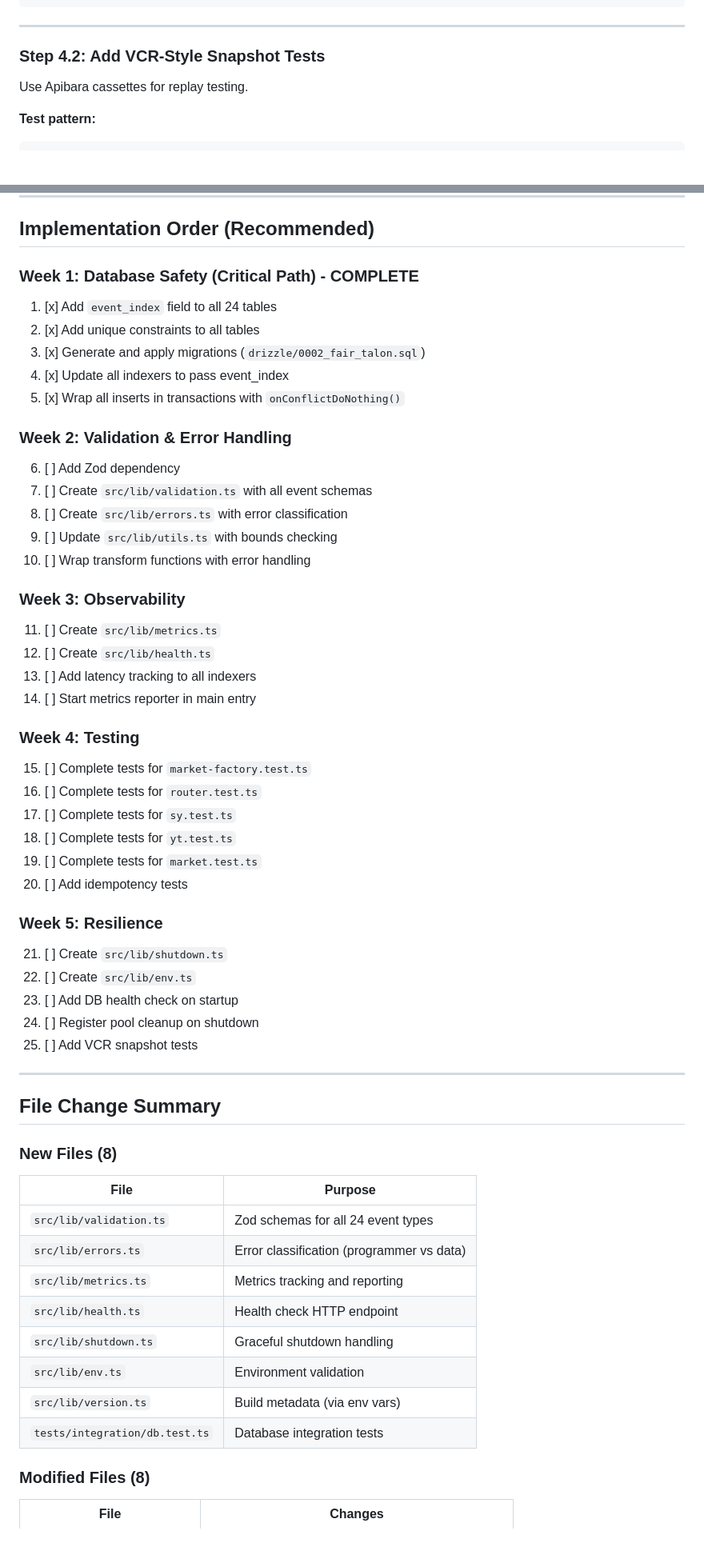
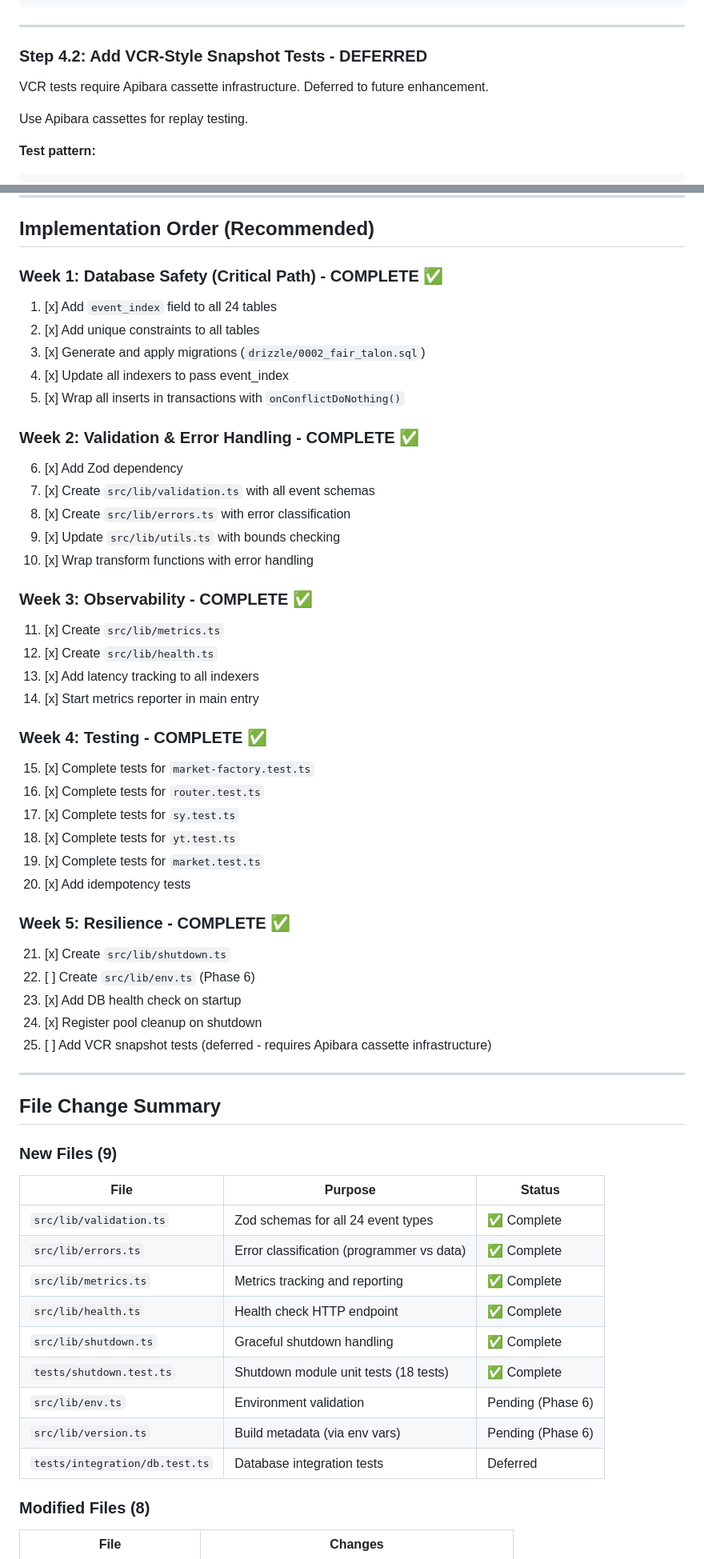
Before and after one commit to ametel01/horizon-starknet, a Markdown page: packages/indexer/IMPROVEMENT_PLAN.md, 2 parts joined by grey strips. Shown at 80% size. Drawn GitHub-style; blank space fills up the shorter version.

Commit message:
Update indexer improvement plan with completed items
Mark completed: graceful shutdown, pool management, health checks
Add next priorities: performance benchmarking, alerting integration

```diff
--- a/packages/indexer/IMPROVEMENT_PLAN.md
+++ b/packages/indexer/IMPROVEMENT_PLAN.md
@@ -647,7 +660,9 @@ describe("MarketSwap", () => {
 
 ---
 
-### Step 4.2: Add VCR-Style Snapshot Tests
+### Step 4.2: Add VCR-Style Snapshot Tests - DEFERRED
+
+VCR tests require Apibara cassette infrastructure. Deferred to future enhancement.
 
 Use Apibara cassettes for replay testing.
 
@@ -927,56 +952,57 @@ env:
 
 ## Implementation Order (Recommended)
 
-### Week 1: Database Safety (Critical Path) - COMPLETE
+### Week 1: Database Safety (Critical Path) - COMPLETE ✅
 1. [x] Add `event_index` field to all 24 tables
 2. [x] Add unique constraints to all tables
 3. [x] Generate and apply migrations (`drizzle/0002_fair_talon.sql`)
 4. [x] Update all indexers to pass event_index
 5. [x] Wrap all inserts in transactions with `onConflictDoNothing()`
 
-### Week 2: Validation & Error Handling
-6. [ ] Add Zod dependency
-7. [ ] Create `src/lib/validation.ts` with all event schemas
-8. [ ] Create `src/lib/errors.ts` with error classification
-9. [ ] Update `src/lib/utils.ts` with bounds checking
-10. [ ] Wrap transform functions with error handling
+### Week 2: Validation & Error Handling - COMPLETE ✅
+6. [x] Add Zod dependency
+7. [x] Create `src/lib/validation.ts` with all event schemas
+8. [x] Create `src/lib/errors.ts` with error classification
+9. [x] Update `src/lib/utils.ts` with bounds checking
+10. [x] Wrap transform functions with error handling
 
-### Week 3: Observability
-11. [ ] Create `src/lib/metrics.ts`
-12. [ ] Create `src/lib/health.ts`
-13. [ ] Add latency tracking to all indexers
-14. [ ] Start metrics reporter in main entry
+### Week 3: Observability - COMPLETE ✅
+11. [x] Create `src/lib/metrics.ts`
+12. [x] Create `src/lib/health.ts`
+13. [x] Add latency tracking to all indexers
+14. [x] Start metrics reporter in main entry
 
-### Week 4: Testing
-15. [ ] Complete tests for `market-factory.test.ts`
-16. [ ] Complete tests for `router.test.ts`
-17. [ ] Complete tests for `sy.test.ts`
-18. [ ] Complete tests for `yt.test.ts`
-19. [ ] Complete tests for `market.test.ts`
-20. [ ] Add idempotency tests
+### Week 4: Testing - COMPLETE ✅
+15. [x] Complete tests for `market-factory.test.ts`
+16. [x] Complete tests for `router.test.ts`
+17. [x] Complete tests for `sy.test.ts`
+18. [x] Complete tests for `yt.test.ts`
+19. [x] Complete tests for `market.test.ts`
+20. [x] Add idempotency tests
 
-### Week 5: Resilience
-21. [ ] Create `src/lib/shutdown.ts`
-22. [ ] Create `src/lib/env.ts`
-23. [ ] Add DB health check on startup
-24. [ ] Register pool cleanup on shutdown
-25. [ ] Add VCR snapshot tests
+### Week 5: Resilience - COMPLETE ✅
+21. [x] Create `src/lib/shutdown.ts`
+22. [ ] Create `src/lib/env.ts` (Phase 6)
+23. [x] Add DB health check on startup
+24. [x] Register pool cleanup on shutdown
+25. [ ] Add VCR snapshot tests (deferred - requires Apibara cassette infrastructure)
 
 ---
 
 ## File Change Summary
 
-### New Files (8)
-| File | Purpose |
-|------|---------|
-| `src/lib/validation.ts` | Zod schemas for all 24 event types |
-| `src/lib/errors.ts` | Error classification (programmer vs data) |
-| `src/lib/metrics.ts` | Metrics tracking and reporting |
-| `src/lib/health.ts` | Health check HTTP endpoint |
-| `src/lib/shutdown.ts` | Graceful shutdown handling |
-| `src/lib/env.ts` | Environment validation |
-| `src/lib/version.ts` | Build metadata (via env vars) |
-| `tests/integration/db.test.ts` | Database integration tests |
+### New Files (9)
+| File | Purpose | Status |
+|------|---------|--------|
+| `src/lib/validation.ts` | Zod schemas for all 24 event types | ✅ Complete |
+| `src/lib/errors.ts` | Error classification (programmer vs data) | ✅ Complete |
+| `src/lib/metrics.ts` | Metrics tracking and reporting | ✅ Complete |
+| `src/lib/health.ts` | Health check HTTP endpoint | ✅ Complete |
+| `src/lib/shutdown.ts` | Graceful shutdown handling | ✅ Complete |
+| `tests/shutdown.test.ts` | Shutdown module unit tests (18 tests) | ✅ Complete |
+| `src/lib/env.ts` | Environment validation | Pending (Phase 6) |
+| `src/lib/version.ts` | Build metadata (via env vars) | Pending (Phase 6) |
+| `tests/integration/db.test.ts` | Database integration tests | Deferred |
 
 ### Modified Files (8)
 | File | Changes |
```
Also changed, not shown: other parts of packages/indexer/IMPROVEMENT_PLAN.md (+74 -29 lines).
